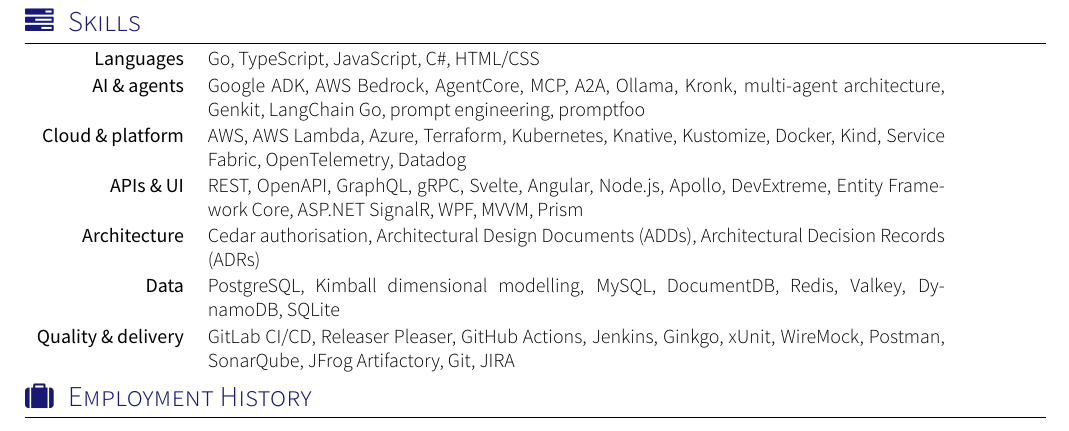
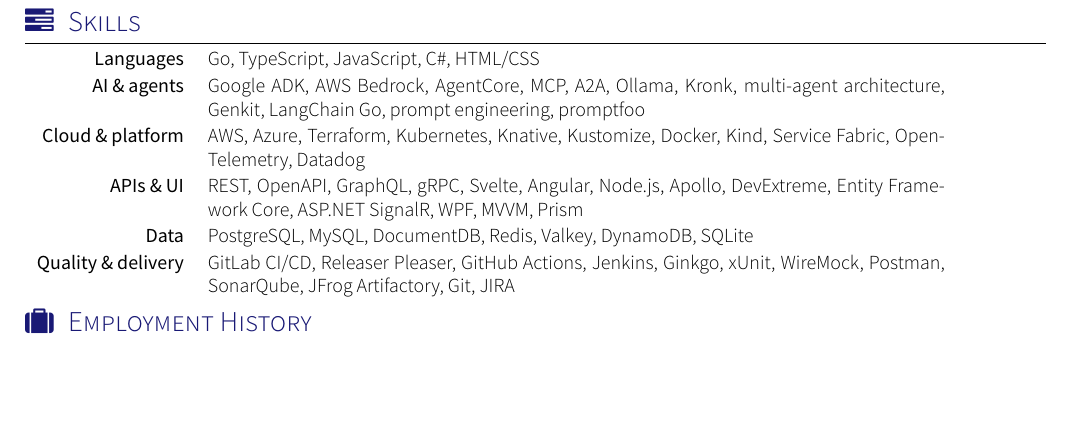
Before and after one commit to craigh33/cv, a LaTeX CV (cv/cv.tex, which reads cv/section_competences.tex): part of page 1 of 2, cut so that both start at the same text, the shorter picture padded with empty space. Compiled offline with XeLaTeX; a missing font is replaced by an installed copy or a similar font; a LaTeX package or settings file that is missing is left out.

Commit message:
Update competencies in section_competences.tex
Removed 'AWS Lambda' from the Cloud & platform section and 'Cedar authorisation' and 'Architectural Design Documents (ADDs)' from the Architecture section.

```diff
--- a/cv/section_competences.tex
+++ b/cv/section_competences.tex
@@ -15,9 +15,8 @@
 \begin{keywords}
 		\keywordsentry{Languages}{Go, TypeScript, JavaScript, C\#, HTML/CSS}
 		\keywordsentry{AI \& agents}{Google ADK, AWS Bedrock, AgentCore, MCP, A2A, Ollama, Kronk, multi-agent architecture, Genkit, LangChain Go, prompt engineering, promptfoo}
-		\keywordsentry{Cloud \& platform}{AWS, AWS Lambda, Azure, Terraform, Kubernetes, Knative, Kustomize, Docker, Kind, Service Fabric, OpenTelemetry, Datadog}
+		\keywordsentry{Cloud \& platform}{AWS, Azure, Terraform, Kubernetes, Knative, Kustomize, Docker, Kind, Service Fabric, OpenTelemetry, Datadog}
 		\keywordsentry{APIs \& UI}{REST, OpenAPI, GraphQL, gRPC, Svelte, Angular, Node.js, Apollo, DevExtreme, Entity Framework Core, ASP.NET SignalR, WPF, MVVM, Prism}
-		\keywordsentry{Architecture}{Cedar authorisation, Architectural Design Documents (ADDs), Architectural Decision Records (ADRs)}
-		\keywordsentry{Data}{PostgreSQL, Kimball dimensional modelling, MySQL, DocumentDB, Redis, Valkey, DynamoDB, SQLite}
+		\keywordsentry{Data}{PostgreSQL, MySQL, DocumentDB, Redis, Valkey, DynamoDB, SQLite}
 		\keywordsentry{Quality \& delivery}{GitLab CI/CD, Releaser Pleaser, GitHub Actions, Jenkins, Ginkgo, xUnit, WireMock, Postman, SonarQube, JFrog Artifactory, Git, JIRA}
 \end{keywords}
```
